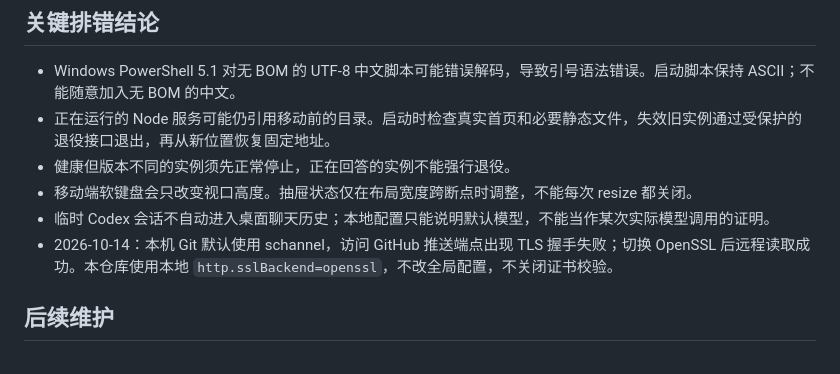
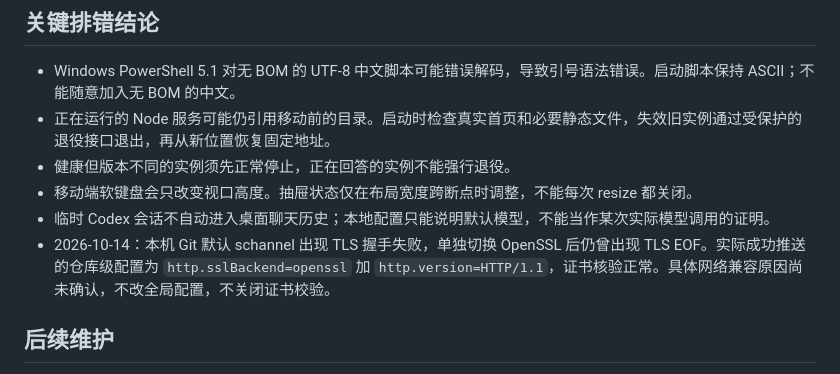
Before and after one commit to S4kuzy0/codex-study-player, a Markdown page: docs/project-memory.md, the part around the change. Rendered like a GitHub page.

```diff
--- a/docs/project-memory.md
+++ b/docs/project-memory.md
@@ -35,7 +35,7 @@
 - 健康但版本不同的实例须先正常停止，正在回答的实例不能强行退役。
 - 移动端软键盘会只改变视口高度。抽屉状态仅在布局宽度跨断点时调整，不能每次 resize 都关闭。
 - 临时 Codex 会话不自动进入桌面聊天历史；本地配置只能说明默认模型，不能当作某次实际模型调用的证明。
-- 2026-10-14：本机 Git 默认使用 schannel，访问 GitHub 推送端点出现 TLS 握手失败；切换 OpenSSL 后远程读取成功。本仓库使用本地 `http.sslBackend=openssl`，不改全局配置，不关闭证书校验。
+- 2026-10-14：本机 Git 默认 schannel 出现 TLS 握手失败，单独切换 OpenSSL 后仍曾出现 TLS EOF。实际成功推送的仓库级配置为 `http.sslBackend=openssl` 加 `http.version=HTTP/1.1`，证书核验正常。具体网络兼容原因尚未确认，不改全局配置，不关闭证书校验。
 
 ## 后续维护
 
```
Also changed, not shown: docs/verification.md (+3 -1 lines).
